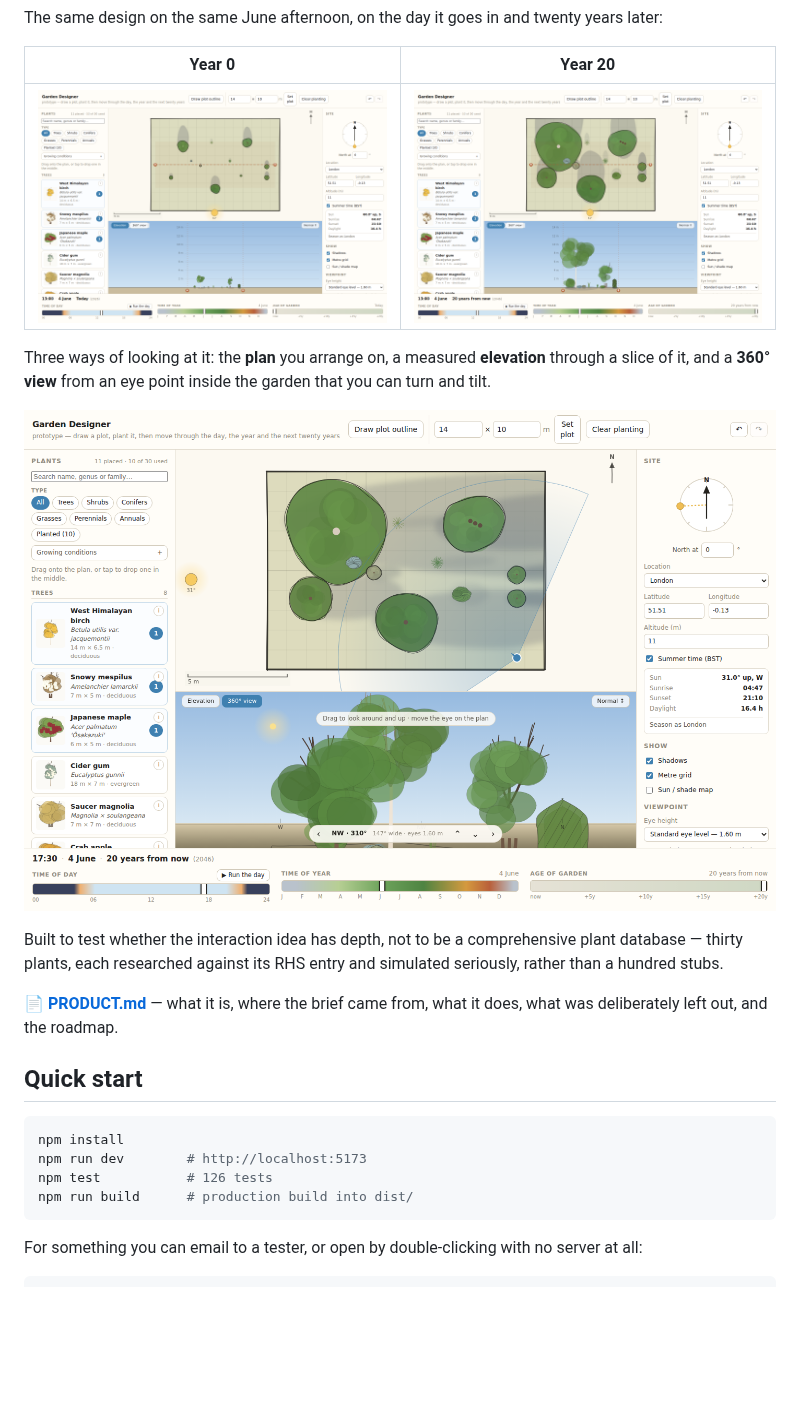
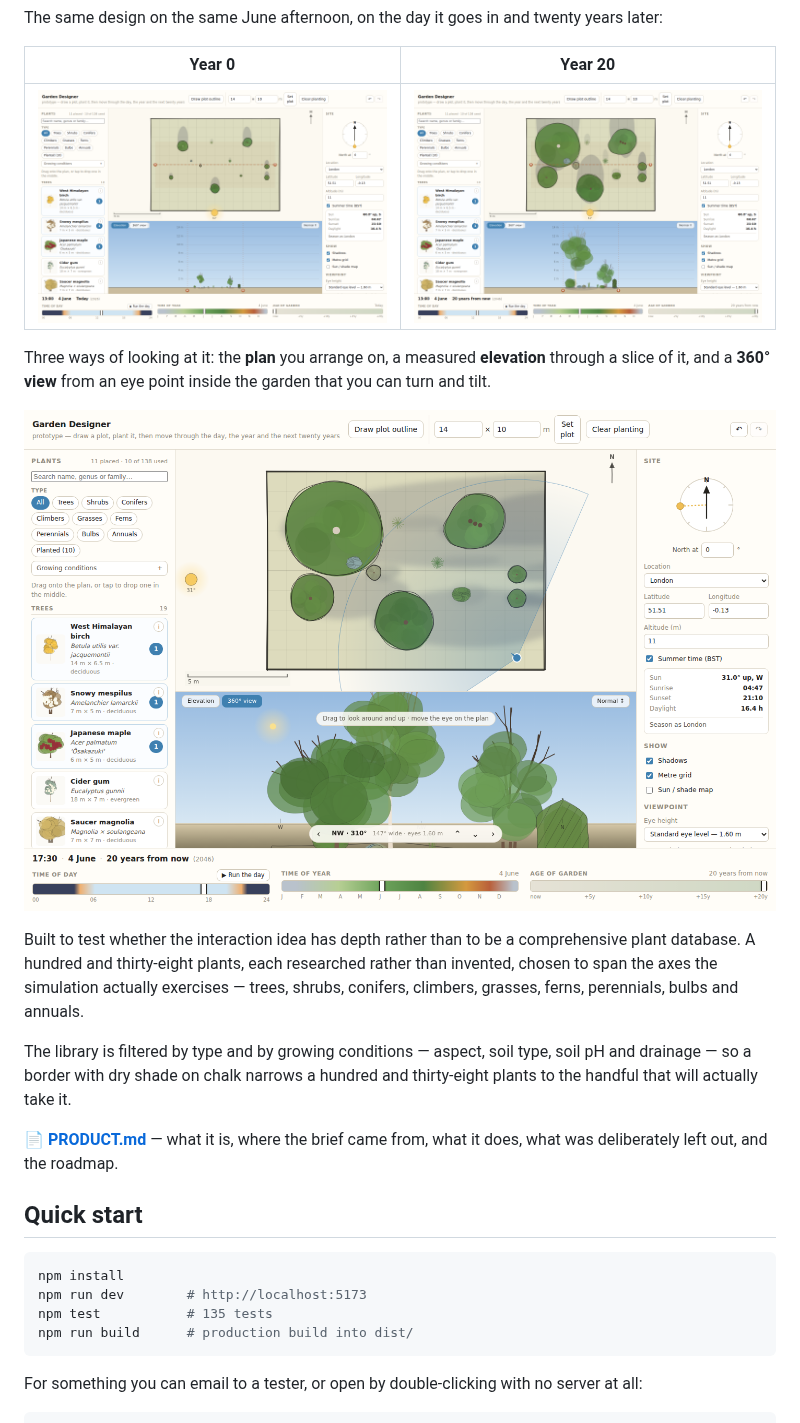
Before and after one commit to marek-kultys/proto-garden-designer, a Markdown page: README.md, the part around one of its changes. Drawn GitHub-style; pictures changed too: docs/img/panorama-june-year20.png, docs/img/plan-june-year0.png, docs/img/plan-june-year20.png; blank space fills up the shorter version.

````diff
--- a/README.md
+++ b/README.md
@@ -20,9 +20,15 @@ that you can turn and tilt.
 
 ![The 360° view, an evening in June](docs/img/panorama-june-year20.png)
 
-Built to test whether the interaction idea has depth, not to be a comprehensive
-plant database — thirty plants, each researched against its RHS entry and
-simulated seriously, rather than a hundred stubs.
+Built to test whether the interaction idea has depth rather than to be a
+comprehensive plant database. A hundred and thirty-eight plants, each researched
+rather than invented, chosen to span the axes the simulation actually exercises
+— trees, shrubs, conifers, climbers, grasses, ferns, perennials, bulbs and
+annuals.
+
+The library is filtered by type and by growing conditions — aspect, soil type,
+soil pH and drainage — so a border with dry shade on chalk narrows a hundred and
+thirty-eight plants to the handful that will actually take it.
 
 📄 **[PRODUCT.md](PRODUCT.md)** — what it is, where the brief came from, what it
 does, what was deliberately left out, and the roadmap.
@@ -32,7 +38,7 @@ does, what was deliberately left out, and the roadmap.
 ```bash
 npm install
 npm run dev        # http://localhost:5173
-npm test           # 126 tests
+npm test           # 135 tests
 npm run build      # production build into dist/
 ```
 
````
Also changed, not shown: other parts of README.md (+12 -2 lines), PRODUCT.md (+74 -32 lines), docs/img/plan-october-year20.png, docs/img/shade-map-june-year20.png, 10 other files.
